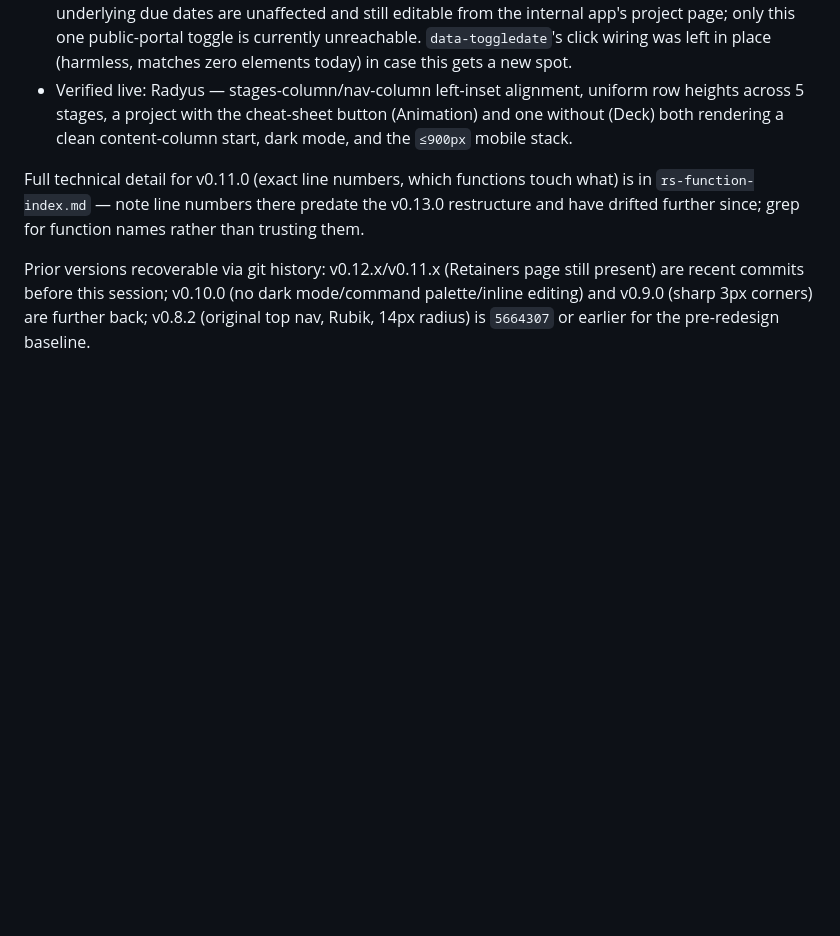
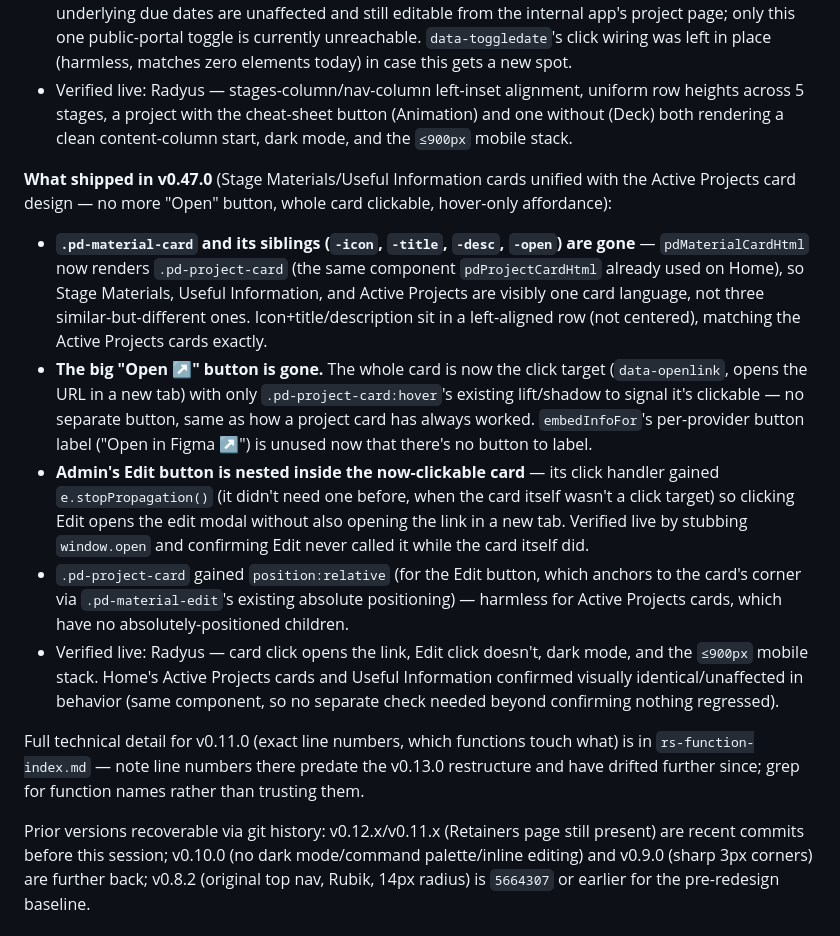
Before and after one commit to ross-hall/Retainer-Dashboard-V2, a Markdown page: CLAUDE.md, the part around the change. GitHub-like rendering; blank space fills up the shorter version.

```diff
--- a/CLAUDE.md
+++ b/CLAUDE.md
@@ -422,6 +422,13 @@ Font: Inter (unchanged from v0.9.0)
 - **Known trade-off, called out rather than silently dropped**: the admin Hide/Show due-date-visibility toggle lived in the now-removed stage sub-header and has no replacement home yet — it's not surfaced anywhere on the public portal at the moment. `hide_due_date_from_client` and the underlying due dates are unaffected and still editable from the internal app's project page; only this one public-portal toggle is currently unreachable. `data-toggledate`'s click wiring was left in place (harmless, matches zero elements today) in case this gets a new spot.
 - Verified live: Radyus — stages-column/nav-column left-inset alignment, uniform row heights across 5 stages, a project with the cheat-sheet button (Animation) and one without (Deck) both rendering a clean content-column start, dark mode, and the `≤900px` mobile stack.
 
+**What shipped in v0.47.0** (Stage Materials/Useful Information cards unified with the Active Projects card design — no more "Open" button, whole card clickable, hover-only affordance):
+- **`.pd-material-card` and its siblings (`-icon`, `-title`, `-desc`, `-open`) are gone** — `pdMaterialCardHtml` now renders `.pd-project-card` (the same component `pdProjectCardHtml` already used on Home), so Stage Materials, Useful Information, and Active Projects are visibly one card language, not three similar-but-different ones. Icon+title/description sit in a left-aligned row (not centered), matching the Active Projects cards exactly.
+- **The big "Open ↗" button is gone.** The whole card is now the click target (`data-openlink`, opens the URL in a new tab) with only `.pd-project-card:hover`'s existing lift/shadow to signal it's clickable — no separate button, same as how a project card has always worked. `embedInfoFor`'s per-provider button label ("Open in Figma ↗") is unused now that there's no button to label.
+- **Admin's Edit button is nested inside the now-clickable card** — its click handler gained `e.stopPropagation()` (it didn't need one before, when the card itself wasn't a click target) so clicking Edit opens the edit modal without also opening the link in a new tab. Verified live by stubbing `window.open` and confirming Edit never called it while the card itself did.
+- `.pd-project-card` gained `position:relative` (for the Edit button, which anchors to the card's corner via `.pd-material-edit`'s existing absolute positioning) — harmless for Active Projects cards, which have no absolutely-positioned children.
+- Verified live: Radyus — card click opens the link, Edit click doesn't, dark mode, and the `≤900px` mobile stack. Home's Active Projects cards and Useful Information confirmed visually identical/unaffected in behavior (same component, so no separate check needed beyond confirming nothing regressed).
+
 Full technical detail for v0.11.0 (exact line numbers, which functions touch what) is in `rs-function-index.md` — note line numbers there predate the v0.13.0 restructure and have drifted further since; grep for function names rather than trusting them.
 
 Prior versions recoverable via git history: v0.12.x/v0.11.x (Retainers page still present) are recent commits before this session; v0.10.0 (no dark mode/command palette/inline editing) and v0.9.0 (sharp 3px corners) are further back; v0.8.2 (original top nav, Rubik, 14px radius) is `5664307` or earlier for the pre-redesign baseline.
```
